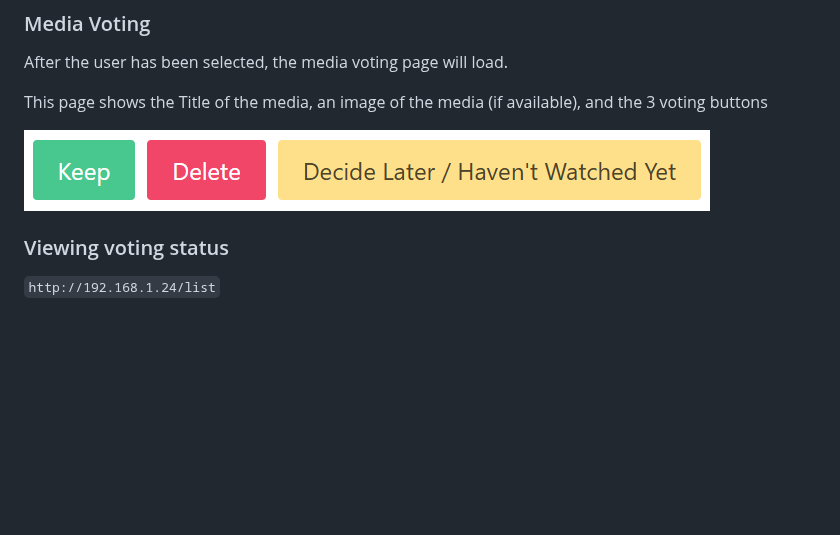
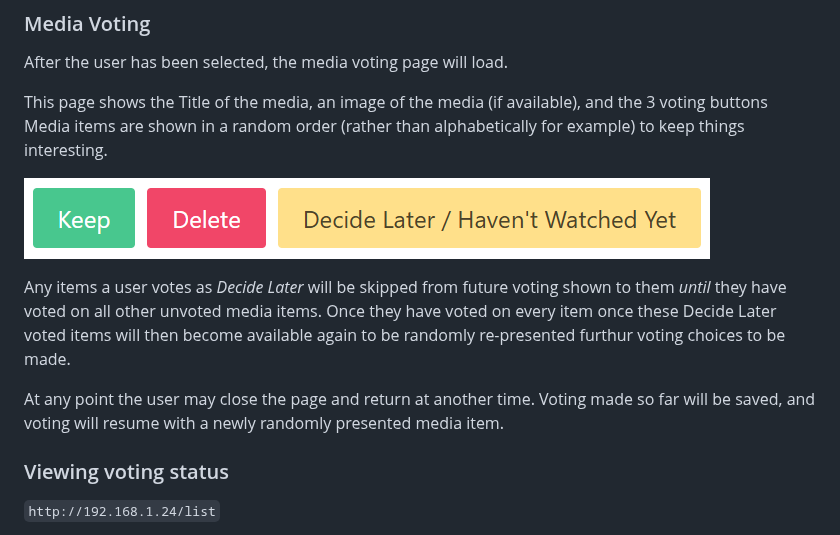
Before and after one commit to rog2054/votearr, a Markdown page: README.md, the part around the change. Drawn GitHub-style; blank space fills up the shorter version.

Commit message:
added User Voting detail for the media selection process

```diff
--- a/README.md
+++ b/README.md
@@ -109,8 +109,13 @@ Click on your name to proceed to media voting.
 After the user has been selected, the media voting page will load.
 
 This page shows the Title of the media, an image of the media (if available), and the 3 voting buttons
+Media items are shown in a random order (rather than alphabetically for example) to keep things interesting.
 
 ![screenshot](/screenshots/vote_buttons.png)
+
+Any items a user votes as *Decide Later* will be skipped from future voting shown to them *until* they have voted on all other unvoted media items. Once they have voted on every item once these Decide Later voted items will then become available again to be randomly re-presented furthur voting choices to be made.
+
+At any point the user may close the page and return at another time. Voting made so far will be saved, and voting will resume with a newly randomly presented media item.
 
 ### Viewing voting status
 
```
